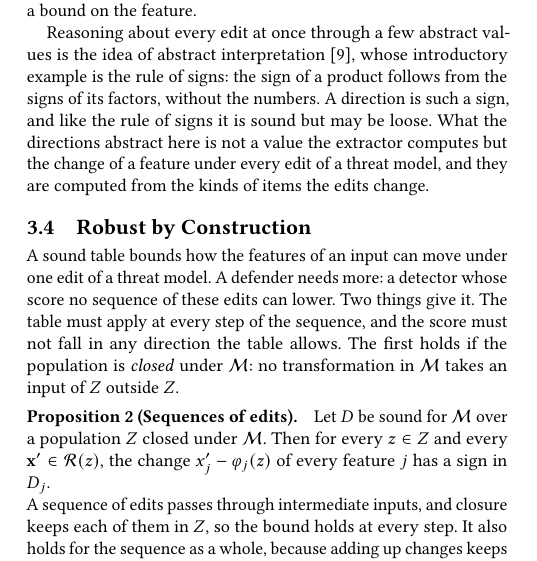
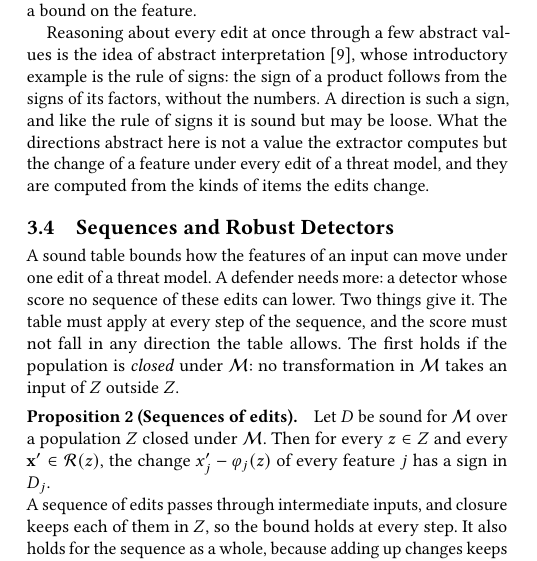
Before and after one commit to lkurlandski/ProvExp, a LaTeX paper (manuscript/main.tex, which reads manuscript/_d_framework.tex): part of one column of page 5 of 19, cut so that both start at the same text. Compiled offline with pdfLaTeX.

Commit message:
Manuscript §3.4 renamed: Sequences and Robust Detectors
Co-Authored-By: Claude Opus 5.5 <noreply@anthropic.com>

```diff
--- a/manuscript/_d_framework.tex
+++ b/manuscript/_d_framework.tex
@@ -432,7 +432,7 @@ follows from the signs of its factors, without the numbers. A direction is such
 is sound but may be loose. What the directions abstract here is not a value the extractor computes but the change of
 a feature under every edit of a threat model, and they are computed from the kinds of items the edits change.
 
-\subsection{Robust by Construction}
+\subsection{Sequences and Robust Detectors}
 \label{sec:fw:robust}
 
 A sound table bounds how the features of an input can move under one edit of a threat model. A defender needs more:
```
